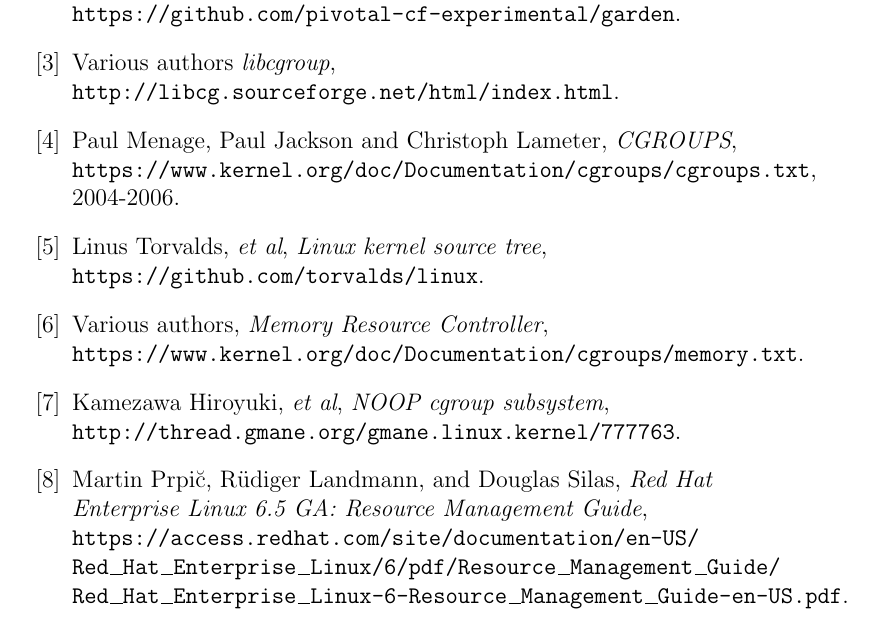
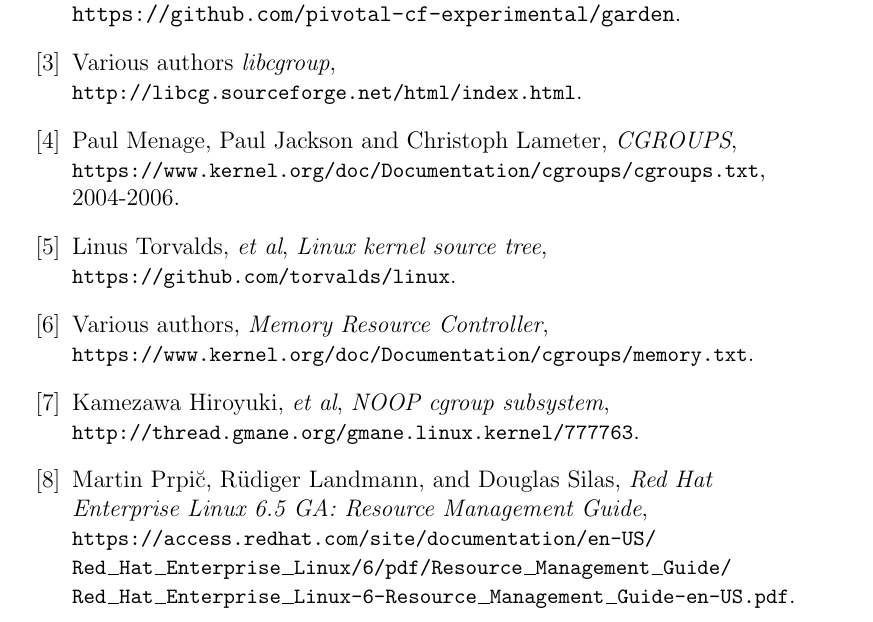
Before and after one commit to Zteve/container-specs, a LaTeX document (cgroups/cgroups.tex): part of page 13 of 13, cut so that both start at the same text. Compiled offline with pdfLaTeX.

Commit message:
Slight adjustment to references font.

```diff
--- a/cgroups/cgroups.tex
+++ b/cgroups/cgroups.tex
@@ -435,32 +435,32 @@
 \bibitem{libcgroup}
   Various authors
   \emph{libcgroup},
-  \texttt{http://libcg.sourceforge.net/html/index.html}.
+  {\small \texttt{http://libcg.sourceforge.net/html/index.html}}.
 
 \bibitem{linuxgroups}
   Paul Menage, Paul Jackson and Christoph Lameter,
   \emph{CGROUPS},
-  \texttt{https://www.kernel.org/doc/Documentation/cgroups/cgroups.txt}, 2004-2006.
+  {\small \texttt{https://www.kernel.org/doc/Documentation/cgroups/cgroups.txt}}, 2004-2006.
 
 \bibitem{linuxkernel}
   Linus Torvalds, \emph{et al},
   \emph{Linux kernel source tree},
-  \texttt{https://github.com/torvalds/linux}.
+  {\small \texttt{https://github.com/torvalds/linux}}.
 
 \bibitem{memory}
   Various authors,
   \emph{Memory Resource Controller},
-  \texttt{https://www.kernel.org/doc/Documentation/cgroups/memory.txt}.
+  {\small \texttt{https://www.kernel.org/doc/Documentation/cgroups/memory.txt}}.
 
 \bibitem{noop}
   Kamezawa Hiroyuki, \emph{et al},
   \emph{NOOP cgroup subsystem},
-  \texttt{http://thread.gmane.org/gmane.linux.kernel/777763}.
+  {\small \texttt{http://thread.gmane.org/gmane.linux.kernel/777763}}.
 
 \bibitem{rharticle}
   Martin Prpi\u{c}, R\"udiger Landmann, and Douglas Silas,
   \emph{Red Hat Enterprise Linux 6.5 GA: Resource Management Guide},
-  \texttt{https://access.redhat.com/site/documentation/en-US\slash{}Red\_Hat\_Enterprise\_Linux/6/pdf/Resource\_Management\_Guide\slash{}Red\_Hat\_Enterprise\_Linux-6-Resource\_Management\_Guide-en-US.pdf}.
+  {\small \texttt{https://access.redhat.com/site/documentation/en-US\slash{}Red\_Hat\_Enterprise\_Linux/6/pdf/Resource\_Management\_Guide\slash{}Red\_Hat\_Enterprise\_Linux-6-Resource\_Management\_Guide-en-US.pdf}}.
 
 \end{thebibliography}
 \end{flushleft}
```
